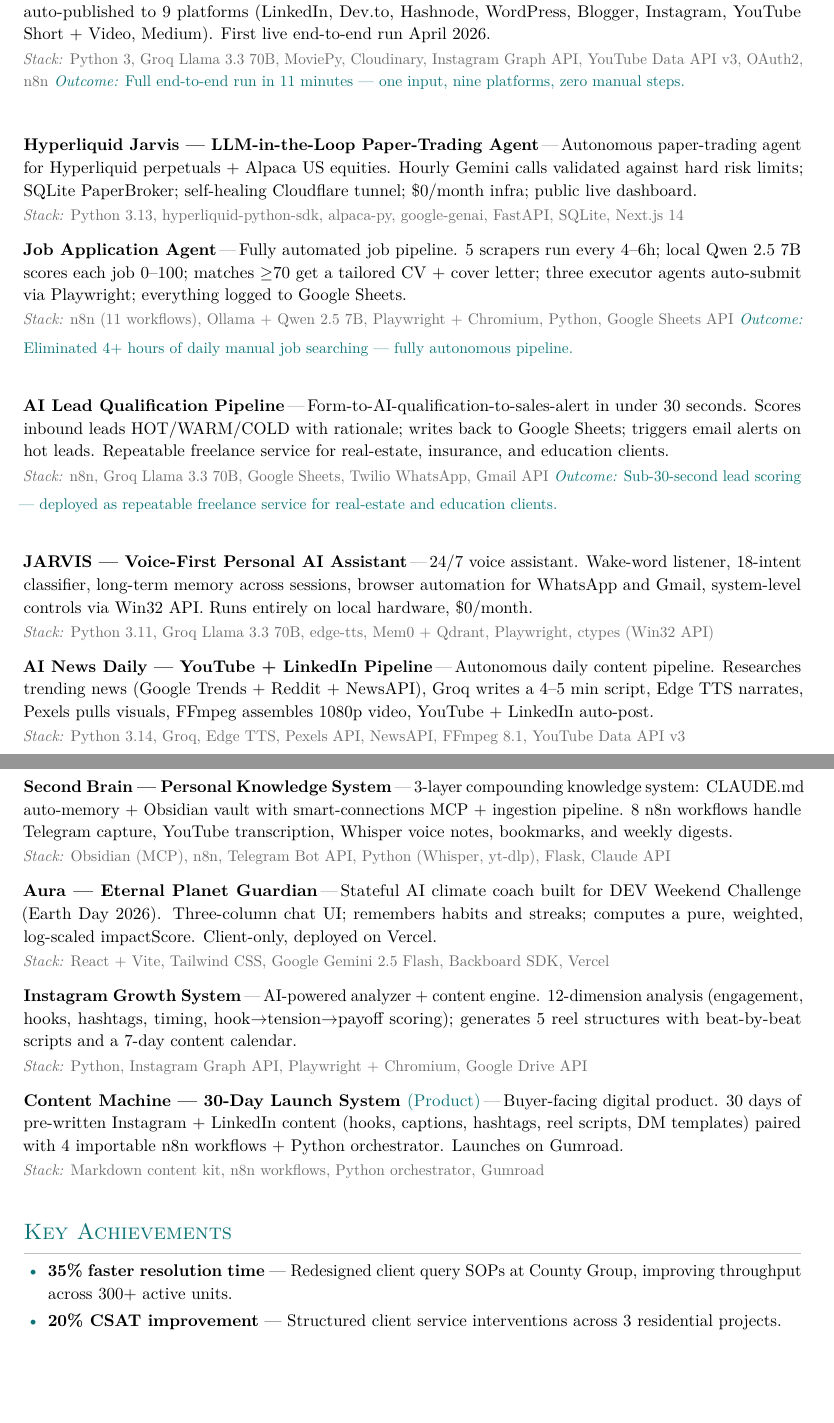
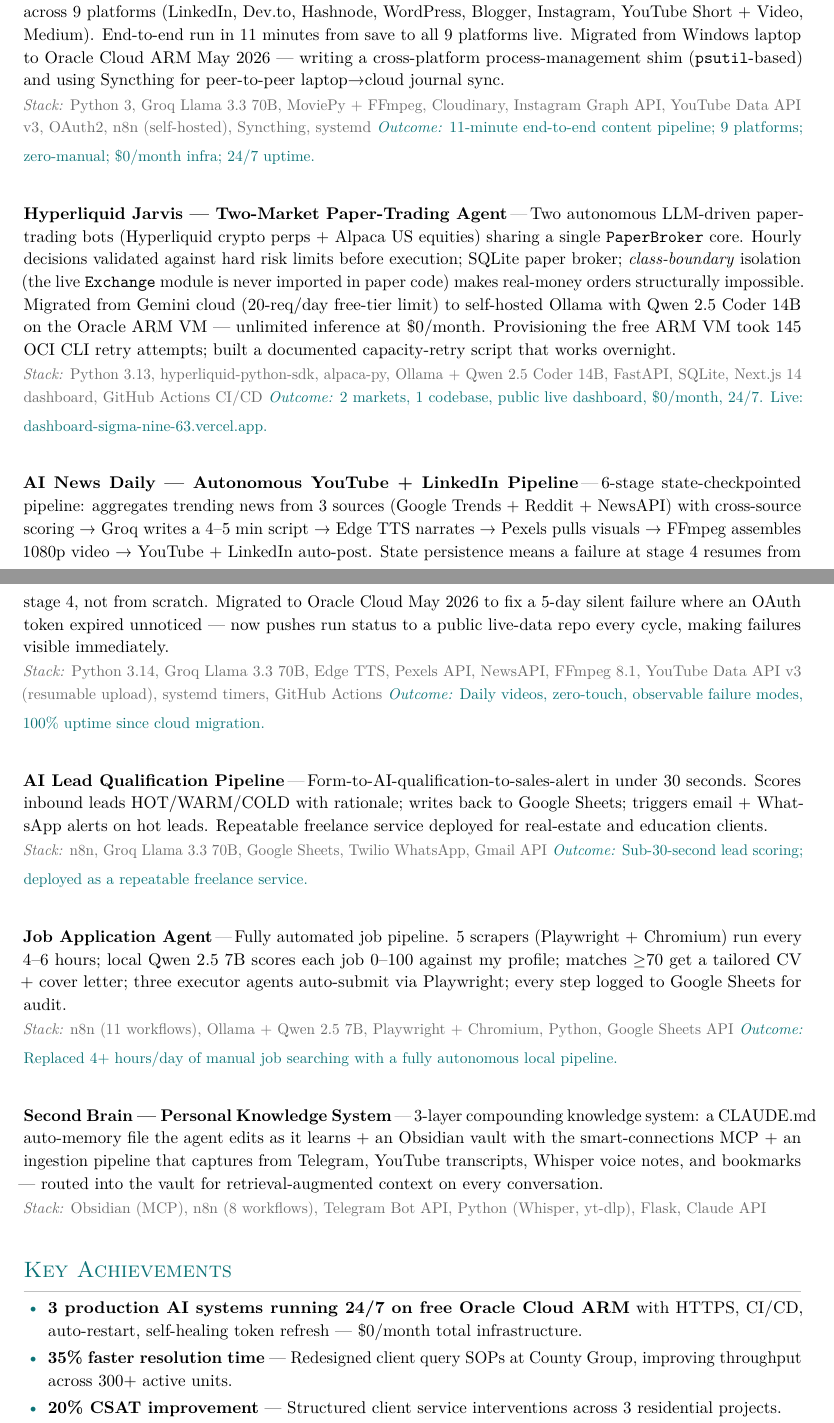
Before and after one commit to rajputdev77-art/dev-portfolio, a LaTeX CV (CV.tex): two parts of pages 2 and 3 of 4, joined at a grey line, cut so that both start at the same text, the shorter picture padded with empty space. Compiled offline with pdfLaTeX.

Commit message:
CV: production AI/DevOps positioning + Oracle Cloud migration details; removed Aura/IG Growth/JARVIS Voice projects

```diff
--- a/CV.tex
+++ b/CV.tex
@@ -132,31 +120,29 @@
 
-\project{Soul in Motion --- 9-Platform Content Automation Engine}{One Word file with timestamped journal entries is parsed, expanded by AI into 5 content formats, rendered into an animated reel, and auto-published to 9 platforms (LinkedIn, Dev.to, Hashnode, WordPress, Blogger, Instagram, YouTube Short + Video, Medium). First live end-to-end run April 2026.}{Python 3, Groq Llama 3.3 70B, MoviePy, Cloudinary, Instagram Graph API, YouTube Data API v3, OAuth2, n8n}
-\vspace{-4pt}{\small\color{accent}\textit{Outcome:} Full end-to-end run in 11 minutes --- one input, nine platforms, zero manual steps.}\vspace{8pt}\\
+\textit{The three flagship systems below run continuously on Oracle Cloud ARM (Ubuntu 22.04, 4 vCPU, 24 GB RAM) with systemd auto-restart, nginx + Let's Encrypt HTTPS, GitHub Actions auto-deploy on push, and a custom monitoring dashboard at \href{https://rajputdev77.duckdns.org}{\color{accent}rajputdev77.duckdns.org}. Total infrastructure cost: \$0/month, indefinitely.}
 
-\project{Hyperliquid Jarvis --- LLM-in-the-Loop Paper-Trading Agent}{Autonomous paper-trading agent for Hyperliquid perpetuals + Alpaca US equities. Hourly Gemini calls validated against hard risk limits; SQLite PaperBroker; self-healing Cloudflare tunnel; \$0/month infra; public live dashboard.}{Python 3.13, hyperliquid-python-sdk, alpaca-py, google-genai, FastAPI, SQLite, Next.js 14}
+\vspace{8pt}
 
-\project{Job Application Agent}{Fully automated job pipeline. 5 scrapers run every 4--6h; local Qwen 2.5 7B scores each job 0--100; matches $\geq$70 get a tailored CV + cover letter; three executor agents auto-submit via Playwright; everything logged to Google Sheets.}{n8n (11 workflows), Ollama + Qwen 2.5 7B, Playwright + Chromium, Python, Google Sheets API}
-\vspace{-4pt}{\small\color{accent}\textit{Outcome:} Eliminated 4+ hours of daily manual job searching --- fully autonomous pipeline.}\vspace{8pt}\\
+\project{Multi-Channel Content Automation Engine --- ``Soul in Motion''}{Word file with timestamped journal entries → AI expansion into 5 content formats (mini-blog, video script, Instagram pack, LinkedIn post, master blog) → animated 1080×1920 reel rendered frame-by-frame in MoviePy → auto-publish across 9 platforms (LinkedIn, Dev.to, Hashnode, WordPress, Blogger, Instagram, YouTube Short + Video, Medium). End-to-end run in 11 minutes from save to all 9 platforms live. Migrated from Windows laptop to Oracle Cloud ARM May 2026 --- writing a cross-platform process-management shim (\texttt{psutil}-based) and using Syncthing for peer-to-peer laptop\textrightarrow cloud journal sync.}{Python 3, Groq Llama 3.3 70B, MoviePy + FFmpeg, Cloudinary, Instagram Graph API, YouTube Data API v3, OAuth2, n8n (self-hosted), Syncthing, systemd}
+\vspace{-4pt}{\small\color{accent}\textit{Outcome:} 11-minute end-to-end content pipeline; 9 platforms; zero-manual; \$0/month infra; 24/7 uptime.}\vspace{8pt}\\
 
-\project{AI Lead Qualification Pipeline}{Form-to-AI-qualification-to-sales-alert in under 30 seconds. Scores inbound leads HOT/WARM/COLD with rationale; writes back to Google Sheets; triggers email alerts on hot leads. Repeatable freelance service for real-estate, insurance, and education clients.}{n8n, Groq Llama 3.3 70B, Google Sheets, Twilio WhatsApp, Gmail API}
-\vspace{-4pt}{\small\color{accent}\textit{Outcome:} Sub-30-second lead scoring --- deployed as repeatable freelance service for real-estate and education clients.}\vspace{8pt}\\
+\project{Hyperliquid Jarvis --- Two-Market Paper-Trading Agent}{Two autonomous LLM-driven paper-trading bots (Hyperliquid crypto perps + Alpaca US equities) sharing a single \texttt{PaperBroker} core. Hourly decisions validated against hard risk limits before execution; SQLite paper broker; \textit{class-boundary} isolation (the live \texttt{Exchange} module is never imported in paper code) makes real-money orders structurally impossible. Migrated from Gemini cloud (20-req/day free-tier limit) to self-hosted Ollama with Qwen 2.5 Coder 14B on the Oracle ARM VM --- unlimited inference at \$0/month. Provisioning the free ARM VM took 145 OCI CLI retry attempts; built a documented capacity-retry script that works overnight.}{Python 3.13, hyperliquid-python-sdk, alpaca-py, Ollama + Qwen 2.5 Coder 14B, FastAPI, SQLite, Next.js 14 dashboard, GitHub Actions CI/CD}
+\vspace{-4pt}{\small\color{accent}\textit{Outcome:} 2 markets, 1 codebase, public live dashboard, \$0/month, 24/7. Live: \href{https://dashboard-sigma-nine-63.vercel.app}{\color{accent}dashboard-sigma-nine-63.vercel.app}.}\vspace{8pt}\\
 
-\project{JARVIS --- Voice-First Personal AI Assistant}{24/7 voice assistant. Wake-word listener, 18-intent classifier, long-term memory across sessions, browser automation for WhatsApp and Gmail, system-level controls via Win32 API. Runs entirely on local hardware, \$0/month.}{Python 3.11, Groq Llama 3.3 70B, edge-tts, Mem0 + Qdrant, Playwright, ctypes (Win32 API)}
+\project{AI News Daily --- Autonomous YouTube + LinkedIn Pipeline}{6-stage state-checkpointed pipeline: aggregates trending news from 3 sources (Google Trends + Reddit + NewsAPI) with cross-source scoring → Groq writes a 4--5 min script → Edge TTS narrates → Pexels pulls visuals → FFmpeg assembles 1080p video → YouTube + LinkedIn auto-post. State persistence means a failure at stage 4 resumes from stage 4, not from scratch. Migrated to Oracle Cloud May 2026 to fix a 5-day silent failure where an OAuth token expired unnoticed --- now pushes run status to a public live-data repo every cycle, making failures visible immediately.}{Python 3.14, Groq Llama 3.3 70B, Edge TTS, Pexels API, NewsAPI, FFmpeg 8.1, YouTube Data API v3 (resumable upload), systemd timers, GitHub Actions}
+\vspace{-4pt}{\small\color{accent}\textit{Outcome:} Daily videos, zero-touch, observable failure modes, 100\% uptime since cloud migration.}\vspace{8pt}\\
 
-\project{AI News Daily --- YouTube + LinkedIn Pipeline}{Autonomous daily content pipeline. Researches trending news (Google Trends + Reddit + NewsAPI), Groq writes a 4--5 min script, Edge TTS narrates, Pexels pulls visuals, FFmpeg assembles 1080p video, YouTube + LinkedIn auto-post.}{Python 3.14, Groq, Edge TTS, Pexels API, NewsAPI, FFmpeg 8.1, YouTube Data API v3}
+\project{AI Lead Qualification Pipeline}{Form-to-AI-qualification-to-sales-alert in under 30 seconds. Scores inbound leads HOT/WARM/COLD with rationale; writes back to Google Sheets; triggers email + WhatsApp alerts on hot leads. Repeatable freelance service deployed for real-estate and education clients.}{n8n, Groq Llama 3.3 70B, Google Sheets, Twilio WhatsApp, Gmail API}
+\vspace{-4pt}{\small\color{accent}\textit{Outcome:} Sub-30-second lead scoring; deployed as a repeatable freelance service.}\vspace{8pt}\\
 
-\project{Second Brain --- Personal Knowledge System}{3-layer compounding knowledge system: CLAUDE.md auto-memory + Obsidian vault with smart-connections MCP + ingestion pipeline. 8 n8n workflows handle Telegram capture, YouTube transcription, Whisper voice notes, bookmarks, and weekly digests.}{Obsidian (MCP), n8n, Telegram Bot API, Python (Whisper, yt-dlp), Flask, Claude API}
+\project{Job Application Agent}{Fully automated job pipeline. 5 scrapers (Playwright + Chromium) run every 4--6 hours; local Qwen 2.5 7B scores each job 0--100 against my profile; matches \(\geq\)70 get a tailored CV + cover letter; three executor agents auto-submit via Playwright; every step logged to Google Sheets for audit.}{n8n (11 workflows), Ollama + Qwen 2.5 7B, Playwright + Chromium, Python, Google Sheets API}
+\vspace{-4pt}{\small\color{accent}\textit{Outcome:} Replaced 4+ hours/day of manual job searching with a fully autonomous local pipeline.}\vspace{8pt}\\
 
-\project{Aura --- Eternal Planet Guardian}{Stateful AI climate coach built for DEV Weekend Challenge (Earth Day 2026). Three-column chat UI; remembers habits and streaks; computes a pure, weighted, log-scaled impactScore. Client-only, deployed on Vercel.}{React + Vite, Tailwind CSS, Google Gemini 2.5 Flash, Backboard SDK, Vercel}
+\project{Second Brain --- Personal Knowledge System}{3-layer compounding knowledge system: a CLAUDE.md auto-memory file the agent edits as it learns + an Obsidian vault with the smart-connections MCP + an ingestion pipeline that captures from Telegram, YouTube transcripts, Whisper voice notes, and bookmarks --- routed into the vault for retrieval-augmented context on every conversation.}{Obsidian (MCP), n8n (8 workflows), Telegram Bot API, Python (Whisper, yt-dlp), Flask, Claude API}
 
-\project{Instagram Growth System}{AI-powered analyzer + content engine. 12-dimension analysis (engagement, hooks, hashtags, timing, hook$\rightarrow$tension$\rightarrow$payoff scoring); generates 5 reel structures with beat-by-beat scripts and a 7-day content calendar.}{Python, Instagram Graph API, Playwright + Chromium, Google Drive API}
-
-\project{Content Machine --- 30-Day Launch System \textnormal{\color{accent}(Product)}}{Buyer-facing digital product. 30 days of pre-written Instagram + LinkedIn content (hooks, captions, hashtags, reel scripts, DM templates) paired with 4 importable n8n workflows + Python orchestrator. Launches on Gumroad.}{Markdown content kit, n8n workflows, Python orchestrator, Gumroad}
-
-% ─── Key Achievements ───────────────────────────────────────────────────────
 \section*{Key Achievements}
 \begin{itemize}
+  \item \textbf{3 production AI systems running 24/7 on free Oracle Cloud ARM} with HTTPS, CI/CD, auto-restart, self-healing token refresh --- \$0/month total infrastructure.
   \item \textbf{35\% faster resolution time} --- Redesigned client query SOPs at County Group, improving throughput across 300+ active units.
   \item \textbf{20\% CSAT improvement} --- Structured client service interventions across 3 residential projects.
-  \item \textbf{97\% event satisfaction} --- International panel event with 90+ attendees and 7-person team.
+  \item \textbf{97\% event satisfaction} --- International panel event with 90+ attendees and a 7-person team.
   \item \textbf{Zero possession handover rejections} --- File audit and compliance verification process.
```
Also changed, not shown: CV.tex (53 more changed lines).
